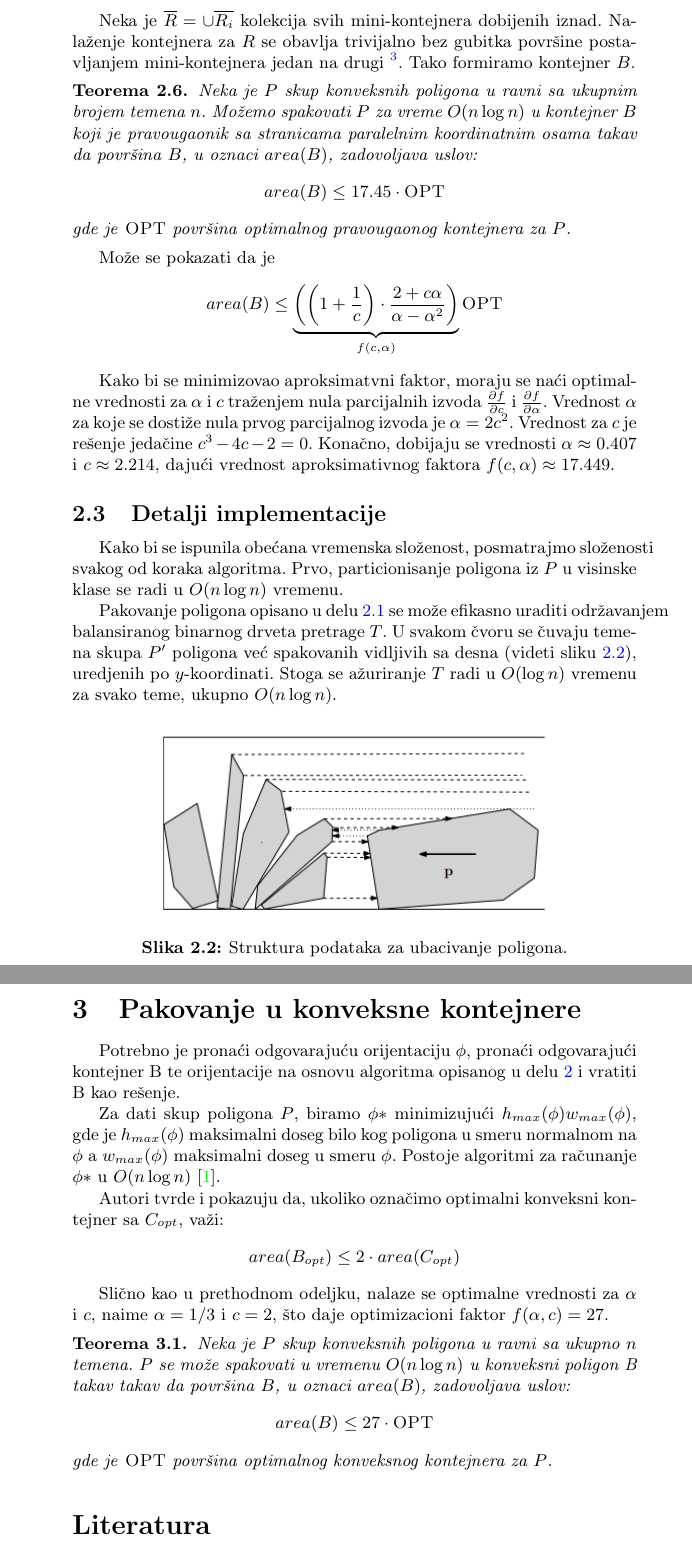
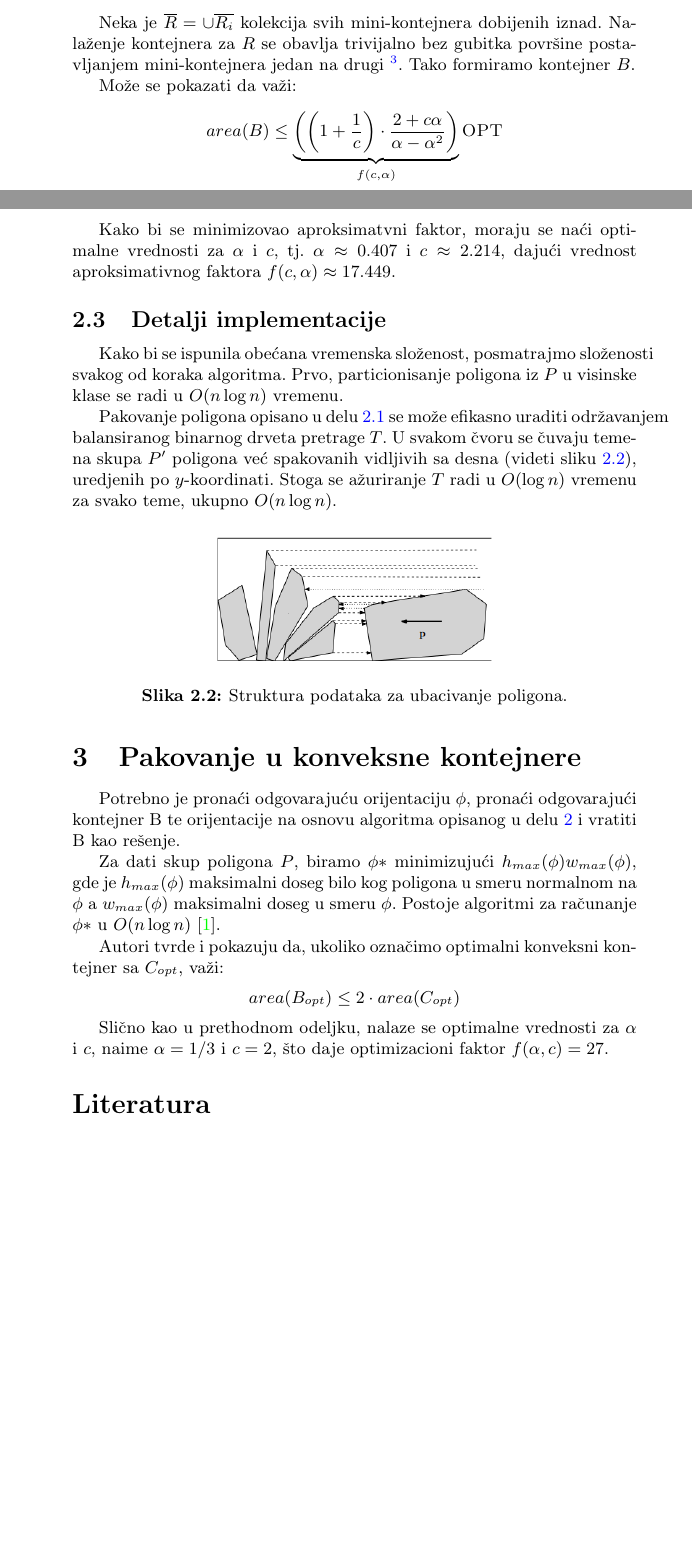
Before and after one commit to ivan-ristovic/papers, a LaTeX document (Computational_Geometry_Packing_problem_RS/paper.tex): two parts of pages 4 and 5 of 5 before the commit and two parts of pages 3 and 4 of 4 after it, joined at a grey line, cut so that both start at the same text, the shorter picture padded with empty space. Compiled offline with pdfLaTeX.

Commit message:
[CG] Finish

```diff
--- a/Computational_Geometry_Packing_problem_RS/paper.tex
+++ b/Computational_Geometry_Packing_problem_RS/paper.tex
@@ -105,18 +105,14 @@ Poligone iz $P_{i}$ sortiramo po nagibu njihovih ki\v{c}mi i postavljamo ih jeda
 \subsection{Generisanje i pakovanje mini-kontejnera}
 \label{subsec:Korak2}
 
-Primenom koraka opisanog u delu \ref{subsec:Korak1} za sve visinske klase dobijamo kolekciju kontejnera $B_{i}$ razli\v{c}itih du\v{z}ina $l_{i}$. Svaki kontejner sadr\v{z}i sve poligone iz visinske klase $P_{i}$. Zamenjujemo svaki kontejner $B_{i}$ mini-kontejnerima jednakih du\v{z}ina na slede\'c{}i na\v{c}in: Neka je $w_{max}$ maksimalna du\v{z}ina poligona iz $P$. Prvo, particioni\v{s}emo $B_{i}$ u \emph{kutije} du\v{z}ine $cw_{max}$ \footnote{Osim poslednje kutije, koja mo\v{z}e da ima du\v{z}inu manju od $w_{max}$.} (vrednost za $c$ \'c{}e biti odredjena kasnije) i visine $h_{i}$. Sada je potrebno podeliti svaki poligon $p \in P$ u kutiju $b$ koja sadr\v{z}i njegovu najlevlje teme \footnote{Ako najlevlje teme le\v{z}i na granici izmedju dve kutije, dodeljujemo ga desnoj.}. Sada generi\v{s}emo mini-kontejner za svaku kutiju $b$ tako \v{s}to pro\v{s}irujemo $b$ udesno sve dok njena \v{s}irina ne postane ta\v{c}no $(c+1)w_{max}$. Dobijamo kolekciju $\overline{R_{i}}$ od najvi\v{s}e $l_{i}/(cw_{max}) + 1$ mini-kontejnera gde svaki ima istu du\v{z}inu i visinu. Stoga:
+Primenom koraka opisanog u delu \ref{subsec:Korak1} za sve visinske klase dobijamo kolekciju kontejnera $B_{i}$ razli\v{c}itih du\v{z}ina $l_{i}$. Svaki kontejner sadr\v{z}i sve poligone iz visinske klase $P_{i}$. Zamenjujemo svaki kontejner $B_{i}$ mini-kontejnerima jednakih du\v{z}ina na slede\'c{}i na\v{c}in: Neka je $w_{max}$ maksimalna du\v{z}ina poligona iz $P$. Prvo, particioni\v{s}emo $B_{i}$ u \emph{kutije} du\v{z}ine $cw_{max}$ \footnote{Osim poslednje kutije, koja mo\v{z}e da ima du\v{z}inu manju od $w_{max}$.} (vrednost za $c$ se odredjuje kasnije) i visine $h_{i}$. Svaki poligon $p \in P$ se razvrstava u kutiju $b$ koja sadr\v{z}i njegovo najlevlje teme \footnote{Ako najlevlje teme le\v{z}i na granici izmedju dve kutije, dodeljujemo ga desnoj.}. Sada generi\v{s}emo mini-kontejner za svaku kutiju $b$ tako \v{s}to pro\v{s}irujemo $b$ udesno sve dok njena \v{s}irina ne postane ta\v{c}no $(c+1)w_{max}$. Dobijamo kolekciju $\overline{R_{i}}$ od najvi\v{s}e $l_{i}/(cw_{max}) + 1$ mini-kontejnera gde svaki ima istu du\v{z}inu i visinu. Stoga:
 $$\sum_{b \in \overline{R_{i}}}{area(b)} \leq (1 + 1/c) \cdot area(B_{i}) + (c+1)w_{max}h_{i}$$
 
 Neka je $\overline{R} = \cup{\overline{R_{i}}}$ kolekcija svih mini-kontejnera dobijenih iznad. Nala\v{z}enje kontejnera za $R$ se obavlja trivijalno bez gubitka povr\v{s}ine postavljanjem mini-kontejnera jedan na drugi \footnote{Ovo je mogu\'c{}e jer svi mini-kontejneri imaju istu du\v{z}inu.}. Tako formiramo kontejner $B$.
 
-\begin{thm}
-    Neka je $P$ skup konveksnih poligona u ravni sa ukupnim brojem temena $n$. Mo\v{z}emo spakovati $P$ za vreme $O(n\log{}n)$ u kontejner $B$ koji je pravougaonik sa stranicama paralelnim koordinatnim osama takav da povr\v{s}ina $B$, u oznaci $area(B)$, zadovoljava uslov: $$area(B) \leq 17.45 \cdot \textsc{OPT}$$ gde je \textsc{OPT} povr\v{s}ina optimalnog pravougaonog kontejnera za $P$.
-\end{thm}
+Mo\v{z}e se pokazati da va\v{z}i: $$area(B) \leq \underbrace{\left(\left(1+\frac{1}{c}\right) \cdot \frac{2 + c\alpha}{\alpha - \alpha^{2}}\right)}_{f(c,\alpha)} \textsc{OPT}$$
 
-Mo\v{z}e se pokazati da je $$area(B) \leq \underbrace{\left(\left(1+\frac{1}{c}\right) \cdot \frac{2 + c\alpha}{\alpha - \alpha^{2}}\right)}_{f(c,\alpha)} \textsc{OPT}$$
-
-Kako bi se minimizovao aproksimatvni faktor, moraju se na\'c{}i optimalne vrednosti za $\alpha$ i $c$ tra\v{z}enjem nula parcijalnih izvoda $\frac{\partial f}{\partial c}$ i $\frac{\partial f}{\partial \alpha}$. Vrednost $\alpha$ za koje se dosti\v{z}e nula prvog parcijalnog izvoda je $\alpha = 2c^{2}$. Vrednost za $c$ je re\v{s}enje jeda\v{c}ine $c^{3} - 4c - 2 = 0$. Kona\v{c}no, dobijaju se vrednosti $\alpha \approx 0.407$ i $c \approx 2.214$, daju\'c{}i vrednost aproksimativnog faktora $f(c, \alpha) \approx 17.449$.
+Kako bi se minimizovao aproksimatvni faktor, moraju se na\'c{}i optimalne vrednosti za $\alpha$ i $c$, tj. $\alpha \approx 0.407$ i $c \approx 2.214$, daju\'c{}i vrednost aproksimativnog faktora $f(c, \alpha) \approx 17.449$.
 
 
 \subsection{Detalji implementacije}
@@ -145,10 +141,6 @@ Autori tvrde i pokazuju da, ukoliko ozna\v{c}imo optimalni konveksni kontejner s
 
 Sli\v{c}no kao u prethodnom odeljku, nalaze se optimalne vrednosti za $\alpha$ i $c$, naime $\alpha = 1/3$ i $c = 2$, \v{s}to daje optimizacioni faktor $f(\alpha, c) = 27$.
 
-\begin{thm}
-    Neka je $P$ skup konveksnih poligona u ravni sa ukupno $n$ temena. $P$ se mo\v{z}e spakovati u vremenu $O(n\log{}n)$ u konveksni poligon B takav takav da povr\v{s}ina $B$, u oznaci $area(B)$, zadovoljava uslov: $$area(B) \leq 27 \cdot \textsc{OPT}$$ gde je \textsc{OPT} povr\v{s}ina optimalnog konveksnog kontejnera za $P$.
-\end{thm}
-
 
 \addcontentsline{toc}{section}{Literatura}
 \appendix
```
Also changed, not shown: Computational_Geometry_Packing_problem_RS/paper.pdf, Computational_Geometry_Packing_problem_RS/paper.tex (14 more changed lines).
